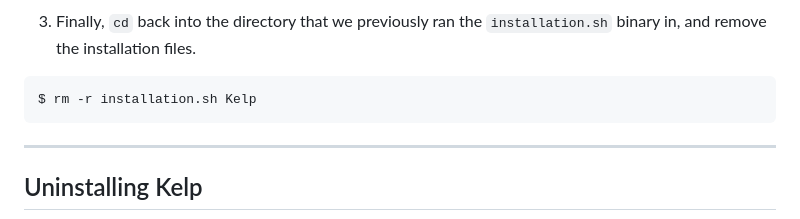
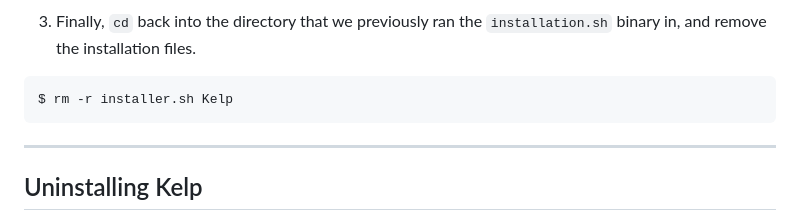
Before and after one commit to gongahkia/kelp, a Markdown page: README.md, the part around the change. GitHub-like rendering.

````diff
--- a/README.md
+++ b/README.md
@@ -95,7 +95,7 @@ export PATH=~/.config/Kelp-build:$PATH
 3. Finally, `cd` back into the directory that we previously ran the `installation.sh` binary in, and remove the installation files.
 
 ```console
-$ rm -r installation.sh Kelp
+$ rm -r installer.sh Kelp
 ```
 
 ---
````
